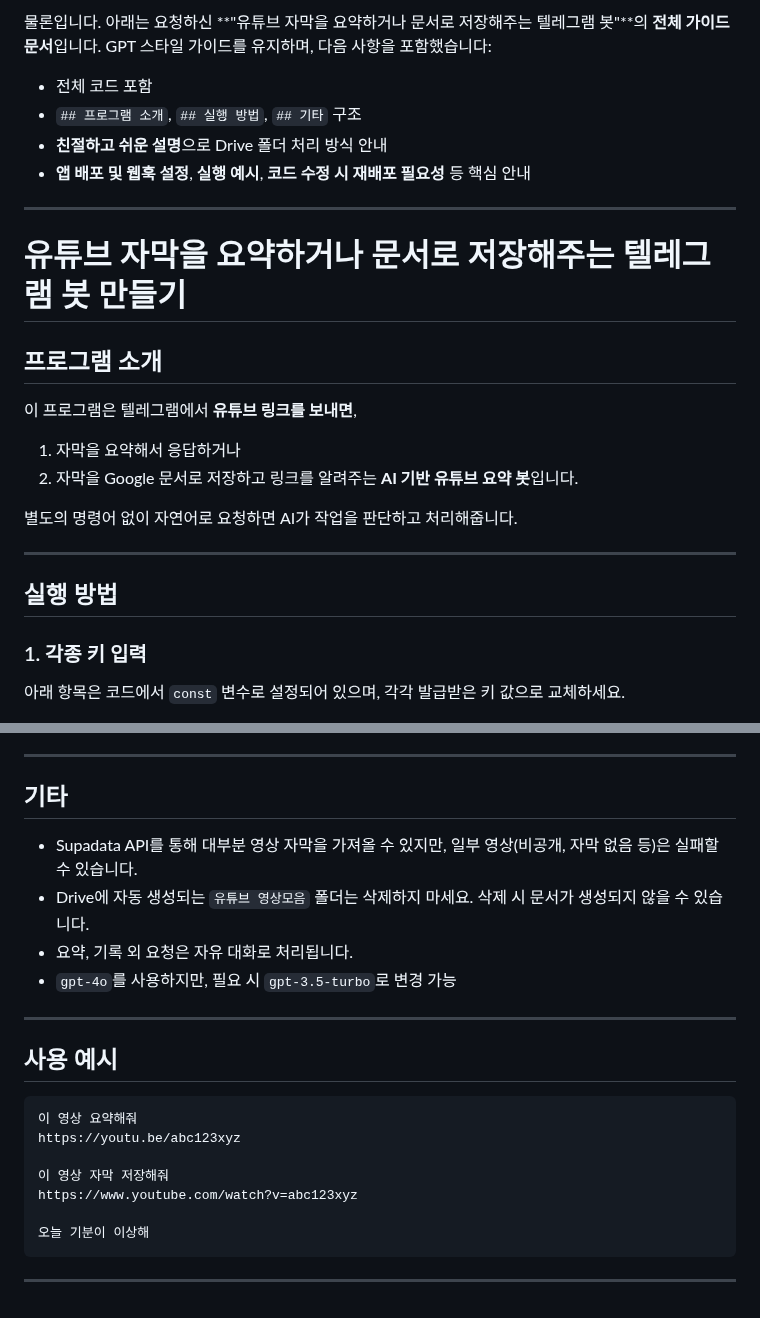
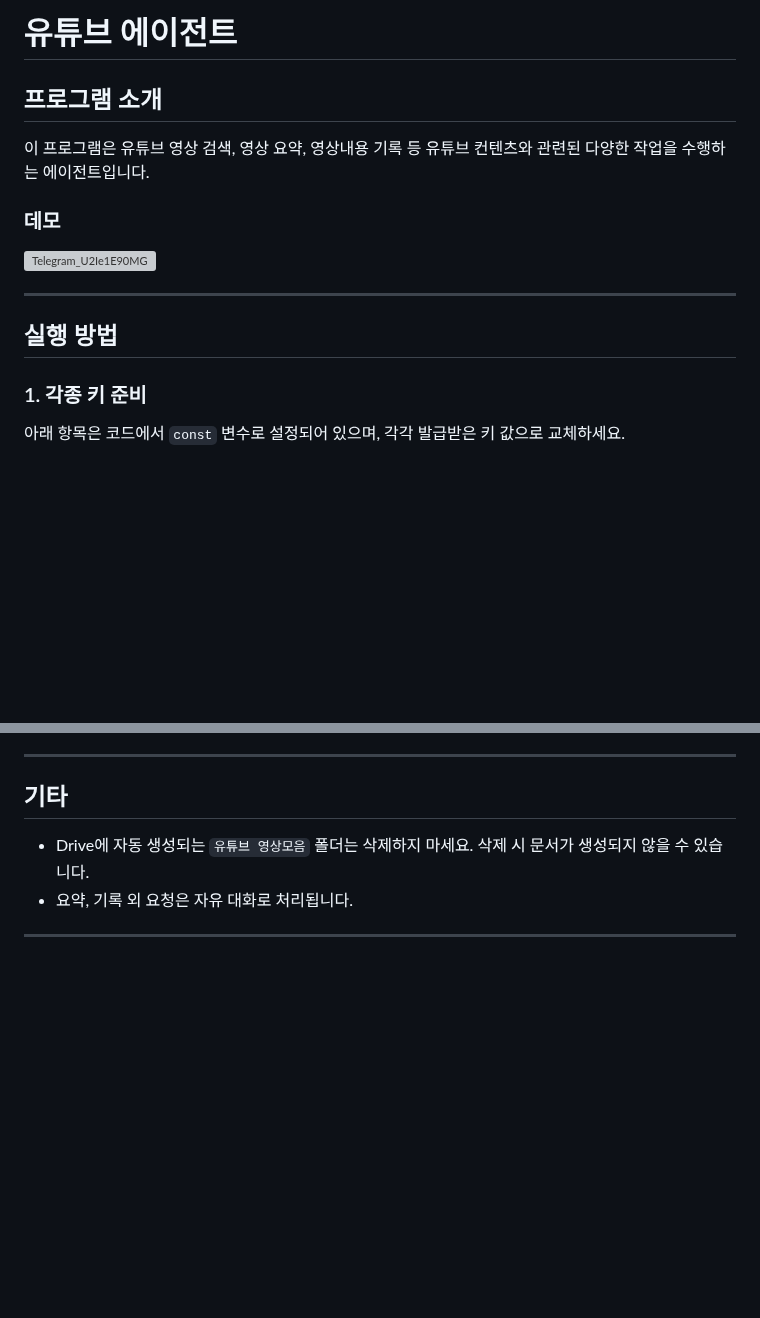
Before and after one commit to dabidstudio/google_ai_automation, a Markdown page: guides/10_유튜브_에이전트.md, 2 parts joined by grey strips. Rendered like a GitHub page; blank space fills up the shorter version; grey boxes are pictures that could not be loaded.

````diff
--- a/guides/10_유튜브_에이전트.md
+++ b/guides/10_유튜브_에이전트.md
@@ -1,30 +1,17 @@
-물론입니다. 아래는 요청하신 \*\*"유튜브 자막을 요약하거나 문서로 저장해주는 텔레그램 봇"\*\*의 **전체 가이드 문서**입니다.
-GPT 스타일 가이드를 유지하며, 다음 사항을 포함했습니다:
-
-* 전체 코드 포함
-* `## 프로그램 소개`, `## 실행 방법`, `## 기타` 구조
-* **친절하고 쉬운 설명**으로 Drive 폴더 처리 방식 안내
-* **앱 배포 및 웹훅 설정**, **실행 예시**, **코드 수정 시 재배포 필요성** 등 핵심 안내
-
----
-
-# 유튜브 자막을 요약하거나 문서로 저장해주는 텔레그램 봇 만들기
+# 유튜브 에이전트
 
 ## 프로그램 소개
 
-이 프로그램은 텔레그램에서 **유튜브 링크를 보내면**,
+이 프로그램은 유튜브 영상 검색, 영상 요약, 영상내용 기록 등 유튜브 컨텐츠와 관련된 다양한 작업을 수행하는 에이전트입니다.
 
-1. 자막을 요약해서 응답하거나
-2. 자막을 Google 문서로 저장하고 링크를 알려주는
-   **AI 기반 유튜브 요약 봇**입니다.
-
-별도의 명령어 없이 자연어로 요청하면 AI가 작업을 판단하고 처리해줍니다.
+### 데모
+![Telegram_U2Ie1E90MG](https://github.com/user-attachments/assets/86329b9b-03bd-41d9-a309-ec829e47012c)
 
 ---
 
 ## 실행 방법
 
-### 1. 각종 키 입력
+### 1. 각종 키 준비
 
 아래 항목은 코드에서 `const` 변수로 설정되어 있으며, 각각 발급받은 키 값으로 교체하세요.
 
@@ -327,24 +314,7 @@ https://api.telegram.org/bot123456789:ABCxyz/setWebhook?url=https://script.googl
 ---
 
 ## 기타
-
-* Supadata API를 통해 대부분 영상 자막을 가져올 수 있지만, 일부 영상(비공개, 자막 없음 등)은 실패할 수 있습니다.
 * Drive에 자동 생성되는 `유튜브 영상모음` 폴더는 삭제하지 마세요. 삭제 시 문서가 생성되지 않을 수 있습니다.
 * 요약, 기록 외 요청은 자유 대화로 처리됩니다.
-* `gpt-4o`를 사용하지만, 필요 시 `gpt-3.5-turbo`로 변경 가능
 
 ---
-
-## 사용 예시
-
-```
-이 영상 요약해줘
-https://youtu.be/abc123xyz
-
-이 영상 자막 저장해줘
-https://www.youtube.com/watch?v=abc123xyz
-
-오늘 기분이 이상해
-```
-
----
````
